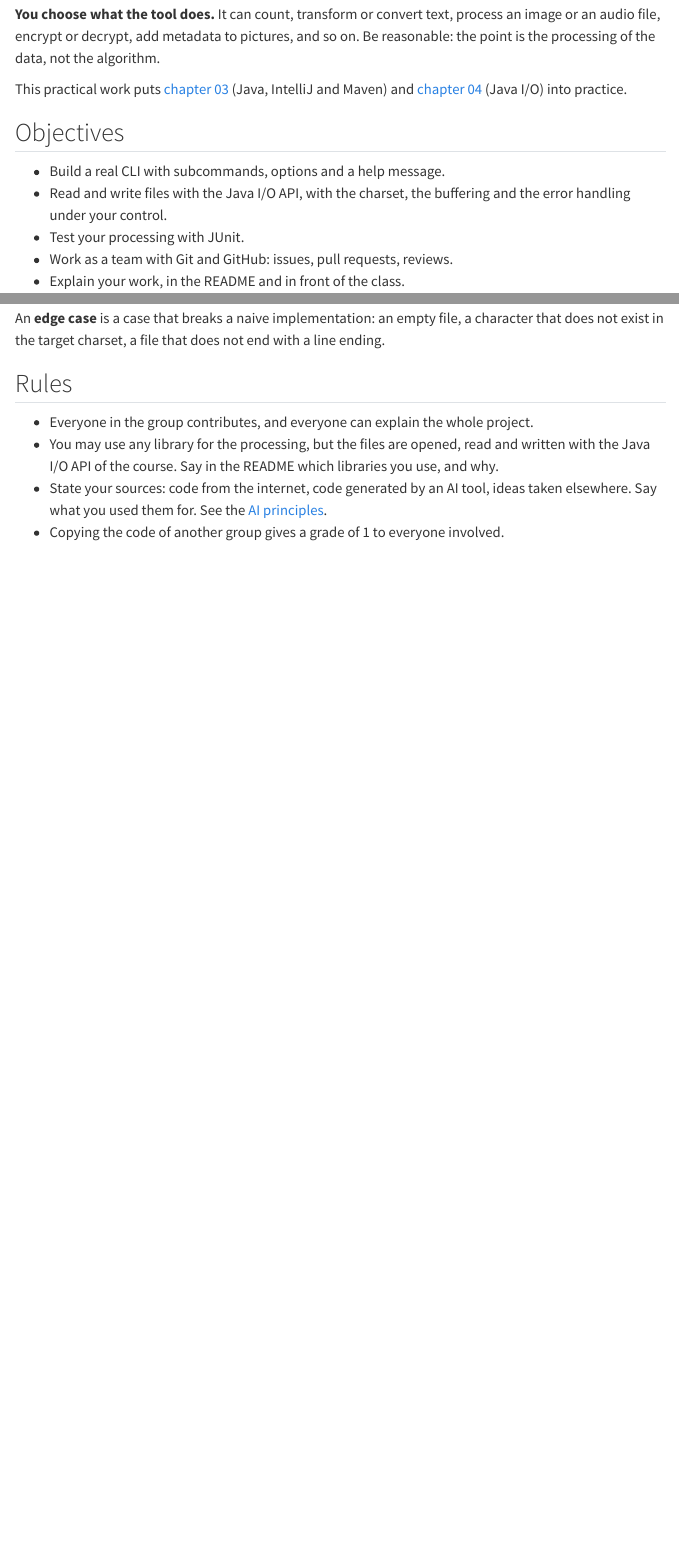
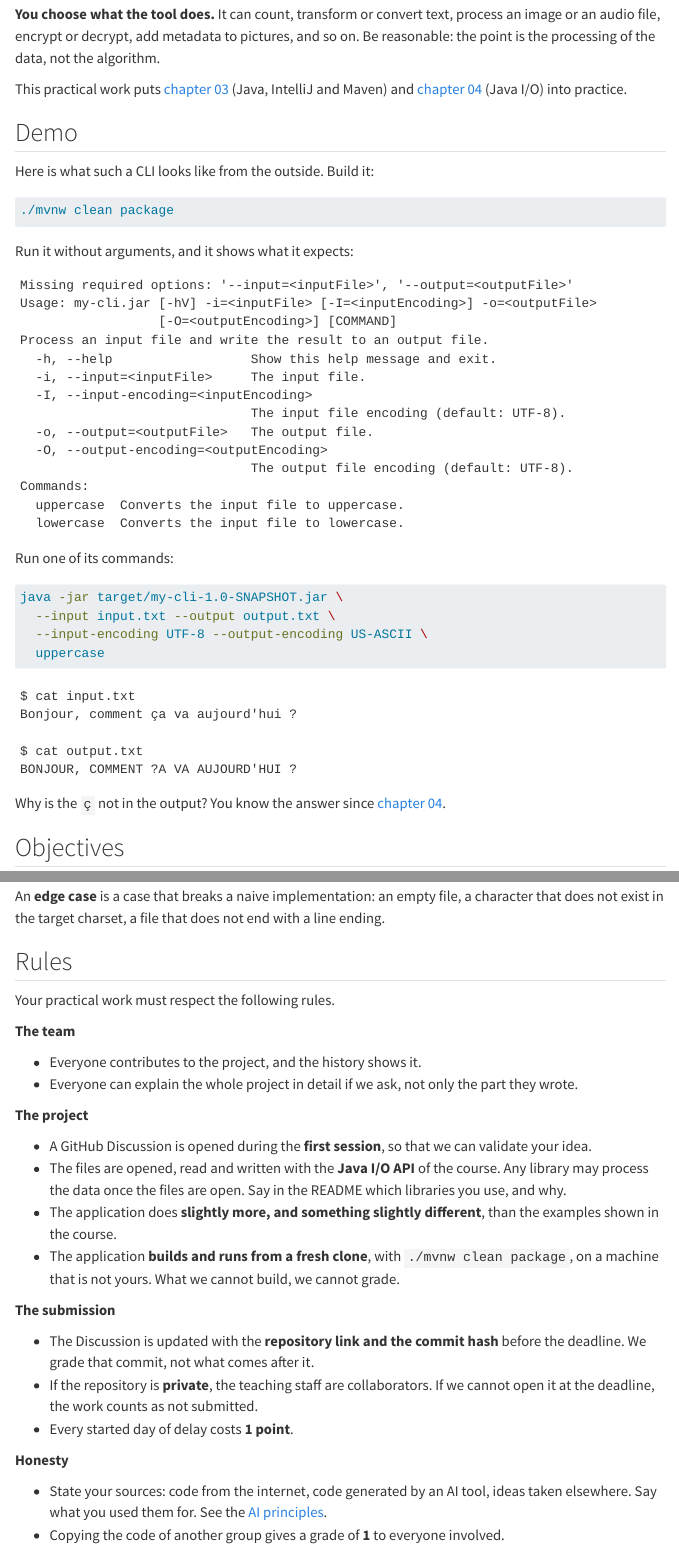
Before and after one commit to heigvd-dai-26/heigvd-dai-26.github.io, a Quarto document (practical-work/pw1.qmd): the page in a window 1100 px wide, from 340 px down, and a second part further down, joined at a grey line. Rendered offline with R 4.5, knitr and Pandoc in place of Quarto, with nearby package versions; menus at the side of the page are left out.

Commit message:
TP1 : démo, règles détaillées, conseils, notes et retours

````diff
--- a/practical-work/pw1.qmd
+++ b/practical-work/pw1.qmd
@@ -24,6 +24,53 @@ processing of the data, not the algorithm.
 This practical work puts [chapter 03](../chapters/03-java-intellij-maven.qmd)
 (Java, IntelliJ and Maven) and
 [chapter 04](../chapters/04-java-io.qmd) (Java I/O) into practice.
+
+## Demo
+
+Here is what such a CLI looks like from the outside. Build it:
+
+```sh
+./mvnw clean package
+```
+
+Run it without arguments, and it shows what it expects:
+
+```text
+Missing required options: '--input=<inputFile>', '--output=<outputFile>'
+Usage: my-cli.jar [-hV] -i=<inputFile> [-I=<inputEncoding>] -o=<outputFile>
+                  [-O=<outputEncoding>] [COMMAND]
+Process an input file and write the result to an output file.
+  -h, --help                  Show this help message and exit.
+  -i, --input=<inputFile>     The input file.
+  -I, --input-encoding=<inputEncoding>
+                              The input file encoding (default: UTF-8).
+  -o, --output=<outputFile>   The output file.
+  -O, --output-encoding=<outputEncoding>
+                              The output file encoding (default: UTF-8).
+Commands:
+  uppercase  Converts the input file to uppercase.
+  lowercase  Converts the input file to lowercase.
+```
+
+Run one of its commands:
+
+```sh
+java -jar target/my-cli-1.0-SNAPSHOT.jar \
+  --input input.txt --output output.txt \
+  --input-encoding UTF-8 --output-encoding US-ASCII \
+  uppercase
+```
+
+```text
+$ cat input.txt
+Bonjour, comment ça va aujourd'hui ?
+
+$ cat output.txt
+BONJOUR, COMMENT ?A VA AUJOURD'HUI ?
+```
+
+Why is the `ç` not in the output? You know the answer since
+[chapter 04](../chapters/04-java-io.qmd).
 
 ## Objectives
 
@@ -258,13 +303,41 @@ that does not end with a line ending.
 
 ## Rules
 
-- Everyone in the group contributes, and everyone can explain the whole
-  project.
-- You may use any library for the processing, but the files are opened,
-  read and written with the Java I/O API of the course. Say in the
-  README which libraries you use, and why.
+Your practical work must respect the following rules.
+
+**The team**
+
+- Everyone contributes to the project, and the history shows it.
+- Everyone can explain the whole project in detail if we ask, not only
+  the part they wrote.
+
+**The project**
+
+- A GitHub Discussion is opened during the **first session**, so that we
+  can validate your idea.
+- The files are opened, read and written with the **Java I/O API** of
+  the course. Any library may process the data once the files are open.
+  Say in the README which libraries you use, and why.
+- The application does **slightly more, and something slightly
+  different**, than the examples shown in the course.
+- The application **builds and runs from a fresh clone**, with
+  `./mvnw clean package`, on a machine that is not yours. What we cannot
+  build, we cannot grade.
+
+**The submission**
+
+- The Discussion is updated with the **repository link and the commit
+  hash** before the deadline. We grade that commit, not what comes
+  after it.
+- If the repository is **private**, the teaching staff are
+  collaborators. If we cannot open it at the deadline, the work counts
+  as not submitted.
+- Every started day of delay costs **1 point**.
+
+**Honesty**
+
 - State your sources: code from the internet, code generated by an AI
   tool, ideas taken elsewhere. Say what you used them for. See the
   [AI principles](../resources.qmd).
-- Copying the code of another group gives a grade of 1 to everyone
+- Copying the code of another group gives a grade of **1** to everyone
   involved.
````
Also changed, not shown: practical-work/pw1.qmd (58 more changed lines).
